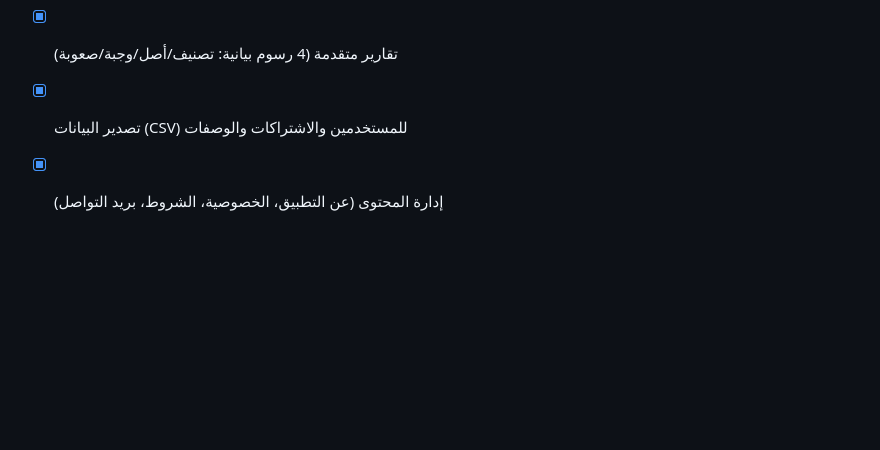
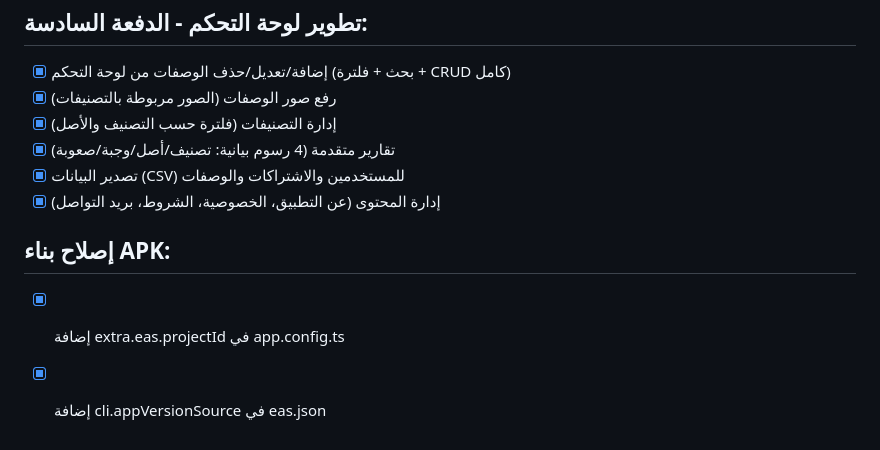
Before and after one commit to Zakariasalah1996/Awafiyat, a Markdown page: todo.md, the part around the change. Drawn GitHub-style; blank space fills up the shorter version.

Commit message:
Checkpoint: إصلاح إعدادات EAS Build: إضافة extra.eas.projectId في app.config.ts وإضافة cli.appVersionSource في eas.json لحل مشكلة فشل بناء APK

```diff
--- a/todo.md
+++ b/todo.md
@@ -90,3 +90,8 @@
 - [x] تقارير متقدمة (4 رسوم بيانية: تصنيف/أصل/وجبة/صعوبة)
 - [x] تصدير البيانات (CSV) للمستخدمين والاشتراكات والوصفات
 - [x] إدارة المحتوى (عن التطبيق، الخصوصية، الشروط، بريد التواصل)
+
+## إصلاح بناء APK:
+
+- [x] إضافة extra.eas.projectId في app.config.ts
+- [x] إضافة cli.appVersionSource في eas.json
```
